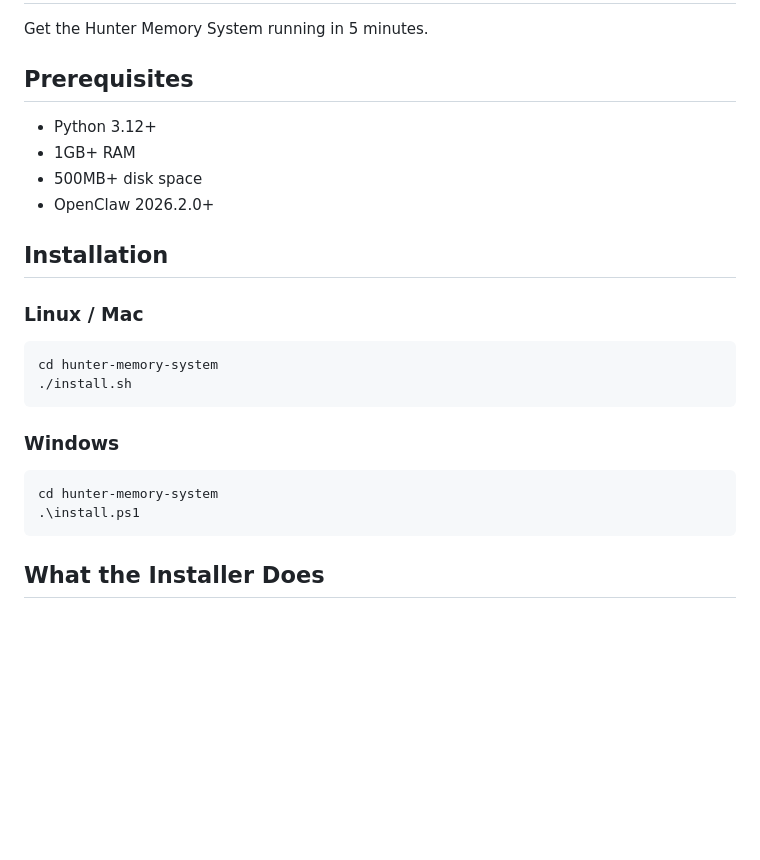
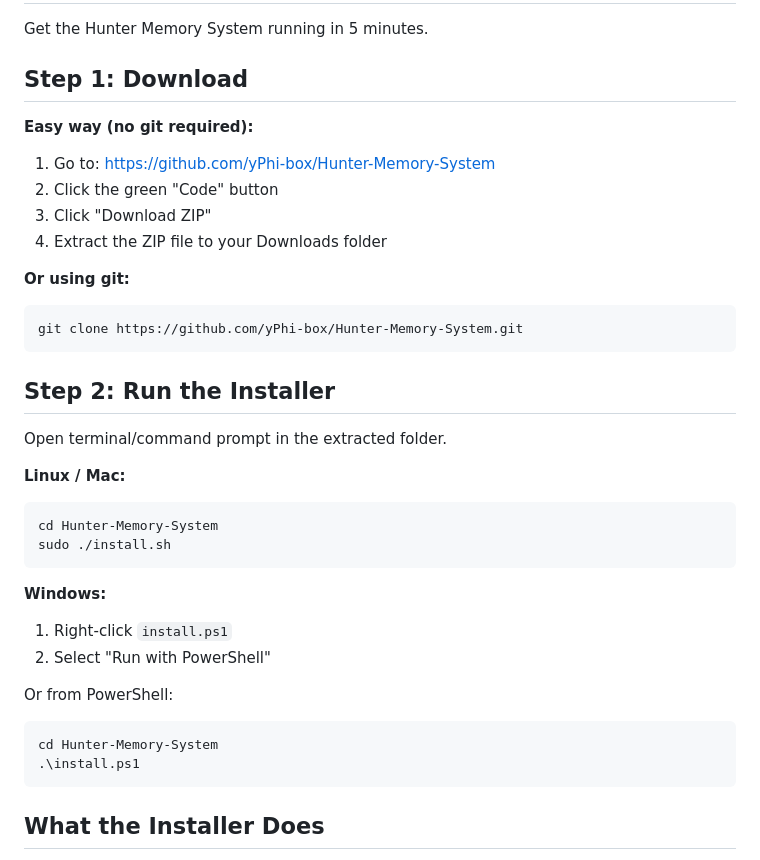
Before and after one commit to yPhi-box/Hunter-Memory-System, a Markdown page: QUICK-START.md, the part around the change. Rendered like a GitHub page; blank space fills up the shorter version.

Commit message:
Simplify installation instructions for non-technical users
- Add ZIP download option (no git required)
- Clearer step-by-step instructions
- Direct download link in README
- Windows: right-click install.ps1 option
- Makes installation accessible to everyone

````diff
--- a/QUICK-START.md
+++ b/QUICK-START.md
@@ -2,26 +2,36 @@
 
 Get the Hunter Memory System running in 5 minutes.
 
-## Prerequisites
+## Step 1: Download
 
-- Python 3.12+
-- 1GB+ RAM
-- 500MB+ disk space
-- OpenClaw 2026.2.0+
+**Easy way (no git required):**
+1. Go to: https://github.com/yPhi-box/Hunter-Memory-System
+2. Click the green "Code" button
+3. Click "Download ZIP"
+4. Extract the ZIP file to your Downloads folder
 
-## Installation
-
-### Linux / Mac
-
+**Or using git:**
 ```bash
-cd hunter-memory-system
-./install.sh
+git clone https://github.com/yPhi-box/Hunter-Memory-System.git
 ```
 
-### Windows
+## Step 2: Run the Installer
 
+Open terminal/command prompt in the extracted folder.
+
+**Linux / Mac:**
+```bash
+cd Hunter-Memory-System
+sudo ./install.sh
+```
+
+**Windows:**
+1. Right-click `install.ps1`
+2. Select "Run with PowerShell"
+
+Or from PowerShell:
 ```powershell
-cd hunter-memory-system
+cd Hunter-Memory-System
 .\install.ps1
 ```
 
````
Also changed, not shown: README.md (+14 -7 lines).
